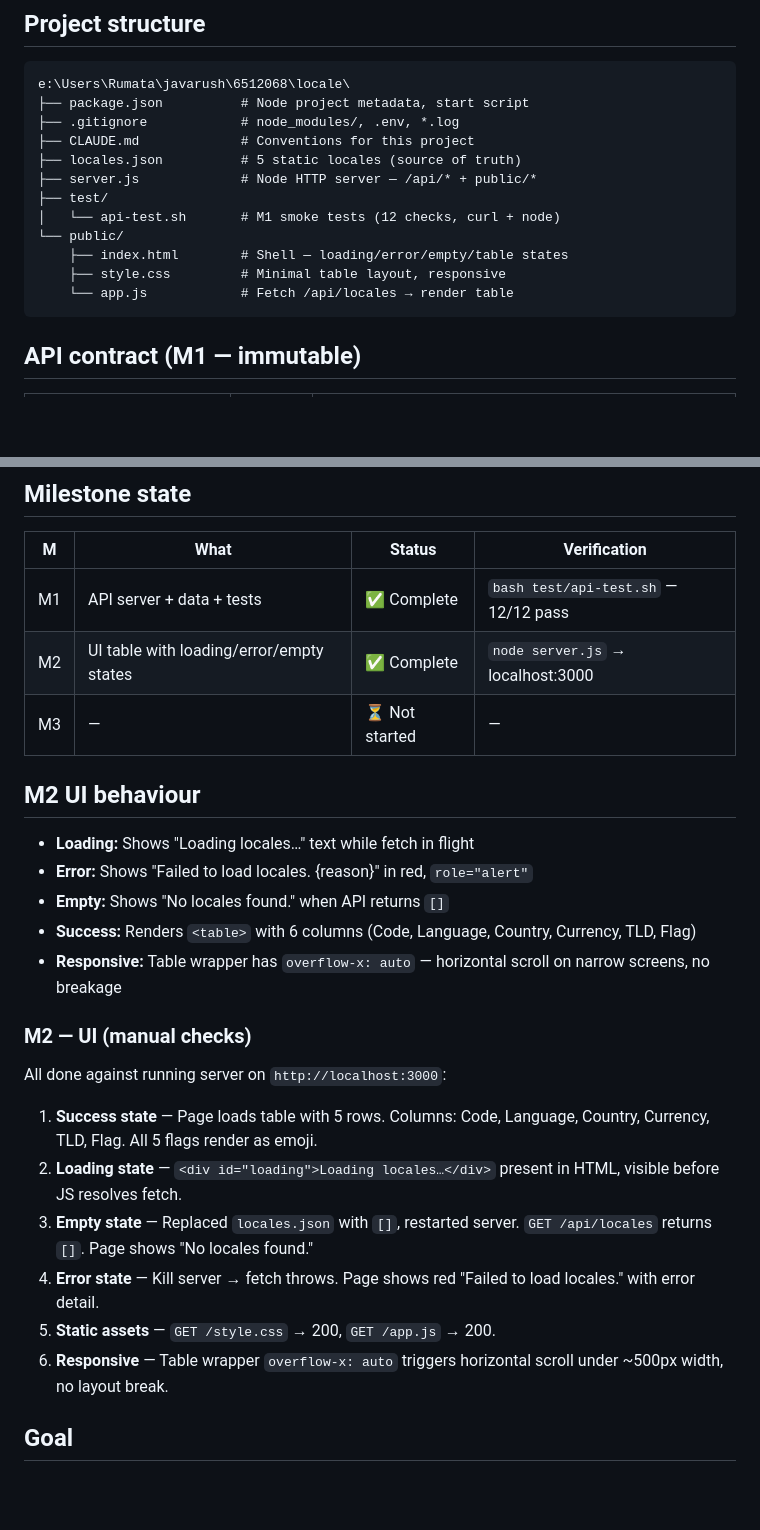
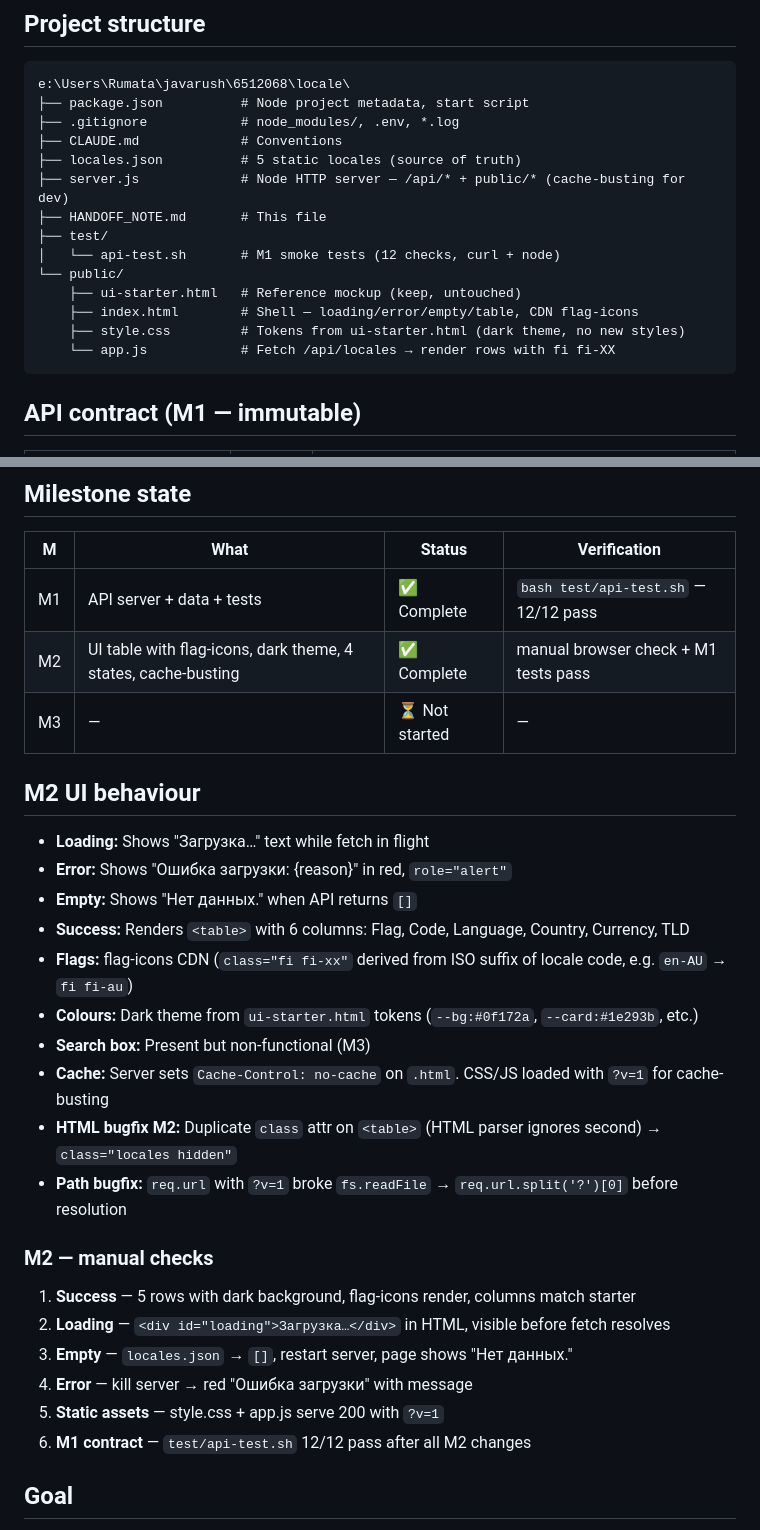
Before and after one commit to bulkozavr/CourseProject_Lesson3, a Markdown page: HANDOFF_NOTE.md, 2 parts joined by grey strips. GitHub-like rendering; blank space fills up the shorter version.

Commit message:
Milestone M2. Update HANDOFF_NOTE.md.

````diff
--- a/HANDOFF_NOTE.md
+++ b/HANDOFF_NOTE.md
@@ -6,15 +6,17 @@
 e:\Users\Rumata\javarush\6512068\locale\
 ├── package.json          # Node project metadata, start script
 ├── .gitignore            # node_modules/, .env, *.log
-├── CLAUDE.md             # Conventions for this project
+├── CLAUDE.md             # Conventions
 ├── locales.json          # 5 static locales (source of truth)
-├── server.js             # Node HTTP server — /api/* + public/*
+├── server.js             # Node HTTP server — /api/* + public/* (cache-busting for dev)
+├── HANDOFF_NOTE.md       # This file
 ├── test/
 │   └── api-test.sh       # M1 smoke tests (12 checks, curl + node)
 └── public/
-    ├── index.html        # Shell — loading/error/empty/table states
-    ├── style.css         # Minimal table layout, responsive
-    └── app.js            # Fetch /api/locales → render table
+    ├── ui-starter.html   # Reference mockup (keep, untouched)
+    ├── index.html        # Shell — loading/error/empty/table, CDN flag-icons
+    ├── style.css         # Tokens from ui-starter.html (dark theme, no new styles)
+    └── app.js            # Fetch /api/locales → render rows with fi fi-XX
 ```
 
 ## API contract (M1 — immutable)
@@ -45,27 +47,30 @@ e:\Users\Rumata\javarush\6512068\locale\
 | M | What | Status | Verification |
 |---|---|---|---|
 | M1 | API server + data + tests | ✅ Complete | `bash test/api-test.sh` — 12/12 pass |
-| M2 | UI table with loading/error/empty states | ✅ Complete | `node server.js` → localhost:3000 |
+| M2 | UI table with flag-icons, dark theme, 4 states, cache-busting | ✅ Complete | manual browser check + M1 tests pass |
 | M3 | — | ⏳ Not started | — |
 
 ## M2 UI behaviour
 
-- **Loading:** Shows "Loading locales…" text while fetch in flight
-- **Error:** Shows "Failed to load locales. {reason}" in red, `role="alert"`
-- **Empty:** Shows "No locales found." when API returns `[]`
-- **Success:** Renders `<table>` with 6 columns (Code, Language, Country, Currency, TLD, Flag)
-- **Responsive:** Table wrapper has `overflow-x: auto` — horizontal scroll on narrow screens, no breakage
+- **Loading:** Shows "Загрузка…" text while fetch in flight
+- **Error:** Shows "Ошибка загрузки: {reason}" in red, `role="alert"`
+- **Empty:** Shows "Нет данных." when API returns `[]`
+- **Success:** Renders `<table>` with 6 columns: Flag, Code, Language, Country, Currency, TLD
+- **Flags:** flag-icons CDN (`class="fi fi-xx"` derived from ISO suffix of locale code, e.g. `en-AU` → `fi fi-au`)
+- **Colours:** Dark theme from `ui-starter.html` tokens (`--bg:#0f172a`, `--card:#1e293b`, etc.)
+- **Search box:** Present but non-functional (M3)
+- **Cache:** Server sets `Cache-Control: no-cache` on `.html`. CSS/JS loaded with `?v=1` for cache-busting
+- **HTML bugfix M2:** Duplicate `class` attr on `<table>` (HTML parser ignores second) → `class="locales hidden"`
+- **Path bugfix:** `req.url` with `?v=1` broke `fs.readFile` → `req.url.split('?')[0]` before resolution
 
-### M2 — UI (manual checks)
+### M2 — manual checks
 
-All done against running server on `http://localhost:3000`:
-
-1. **Success state** — Page loads table with 5 rows. Columns: Code, Language, Country, Currency, TLD, Flag. All 5 flags render as emoji.
-2. **Loading state** — `<div id="loading">Loading locales…</div>` present in HTML, visible before JS resolves fetch.
-3. **Empty state** — Replaced `locales.json` with `[]`, restarted server. `GET /api/locales` returns `[]`. Page shows "No locales found."
-4. **Error state** — Kill server → fetch throws. Page shows red "Failed to load locales." with error detail.
-5. **Static assets** — `GET /style.css` → 200, `GET /app.js` → 200.
-6. **Responsive** — Table wrapper `overflow-x: auto` triggers horizontal scroll under ~500px width, no layout break.
+1. **Success** — 5 rows with dark background, flag-icons render, columns match starter
+2. **Loading** — `<div id="loading">Загрузка…</div>` in HTML, visible before fetch resolves
+3. **Empty** — `locales.json` → `[]`, restart server, page shows "Нет данных."
+4. **Error** — kill server → red "Ошибка загрузки" with message
+5. **Static assets** — style.css + app.js serve 200 with `?v=1`
+6. **M1 contract** — `test/api-test.sh` 12/12 pass after all M2 changes
 
 ## Goal
 
````
Also changed, not shown: other parts of HANDOFF_NOTE.md (+9 -4 lines).
